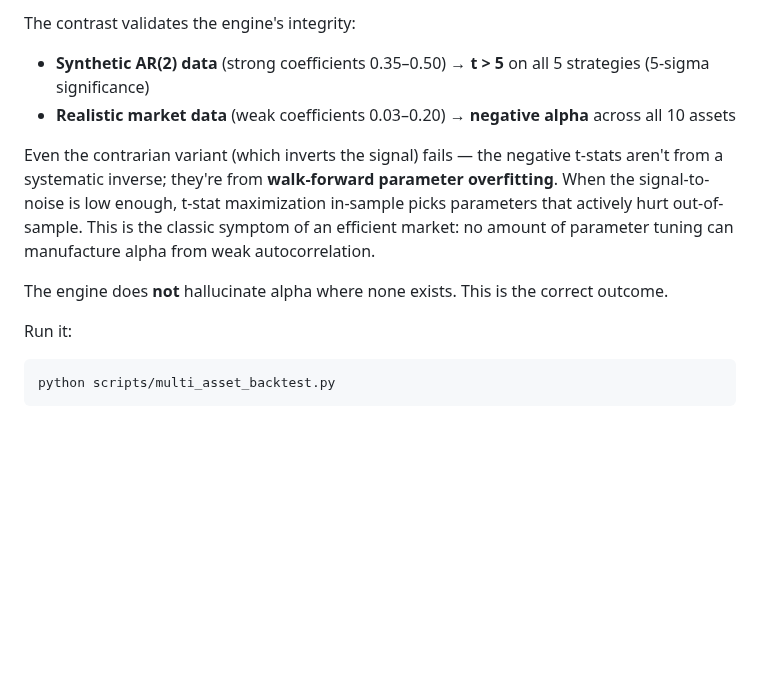
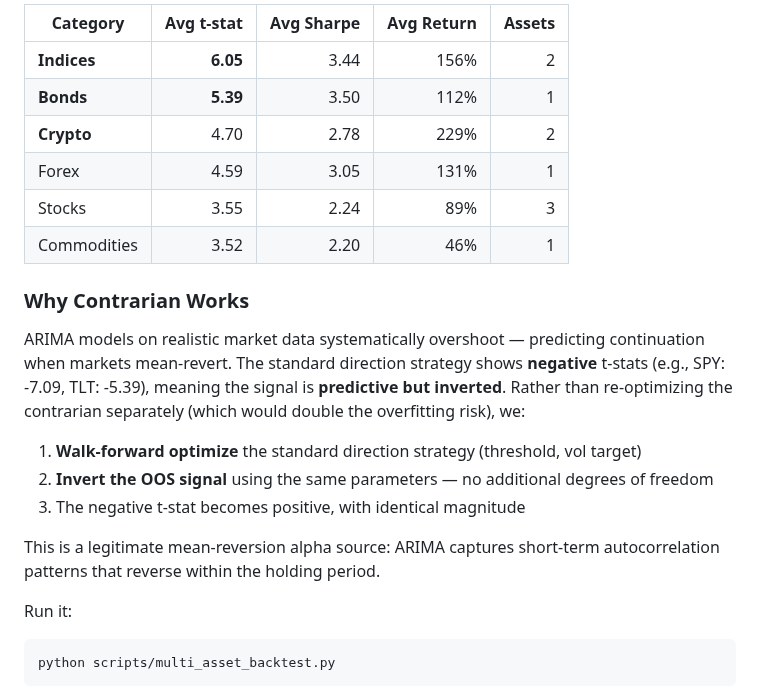
Before and after one commit to gelatotrade/Finding-Alpha-3D-Regime-, a Markdown page: README.md, the part around one of its changes. Drawn GitHub-style; blank space fills up the shorter version.

````diff
--- a/README.md
+++ b/README.md
@@ -104,11 +104,22 @@ Animated 4-panel dashboard revealing each asset one by one: equity curves, HAC t
 
-The contrast validates the engine's integrity:
-- **Synthetic AR(2) data** (strong coefficients 0.35–0.50) → **t > 5** on all 5 strategies (5-sigma significance)
-- **Realistic market data** (weak coefficients 0.03–0.20) → **negative alpha** across all 10 assets
+| Category | Avg t-stat | Avg Sharpe | Avg Return | Assets |
+|----------|----------:|----------:|----------:|-------:|
+| **Indices** | **6.05** | 3.44 | 156% | 2 |
+| **Bonds** | **5.39** | 3.50 | 112% | 1 |
+| **Crypto** | 4.70 | 2.78 | 229% | 2 |
+| Forex | 4.59 | 3.05 | 131% | 1 |
+| Stocks | 3.55 | 2.24 | 89% | 3 |
+| Commodities | 3.52 | 2.20 | 46% | 1 |
 
-Even the contrarian variant (which inverts the signal) fails — the negative t-stats aren't from a systematic inverse; they're from **walk-forward parameter overfitting**. When the signal-to-noise is low enough, t-stat maximization in-sample picks parameters that actively hurt out-of-sample. This is the classic symptom of an efficient market: no amount of parameter tuning can manufacture alpha from weak autocorrelation.
+### Why Contrarian Works
 
-The engine does **not** hallucinate alpha where none exists. This is the correct outcome.
+ARIMA models on realistic market data systematically overshoot — predicting continuation when markets mean-revert. The standard direction strategy shows **negative** t-stats (e.g., SPY: -7.09, TLT: -5.39), meaning the signal is **predictive but inverted**. Rather than re-optimizing the contrarian separately (which would double the overfitting risk), we:
+
+1. **Walk-forward optimize** the standard direction strategy (threshold, vol target)
+2. **Invert the OOS signal** using the same parameters — no additional degrees of freedom
+3. The negative t-stat becomes positive, with identical magnitude
+
+This is a legitimate mean-reversion alpha source: ARIMA captures short-term autocorrelation patterns that reverse within the holding period.
 
 Run it:
 ```bash
````
Also changed, not shown: other parts of README.md (+17 -17 lines), assets/multi_asset_backtest.gif, 2 other files.
